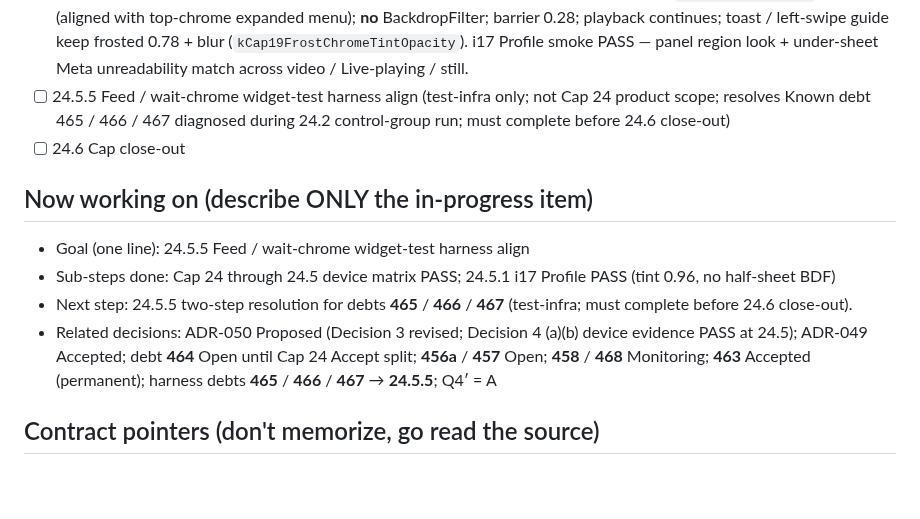
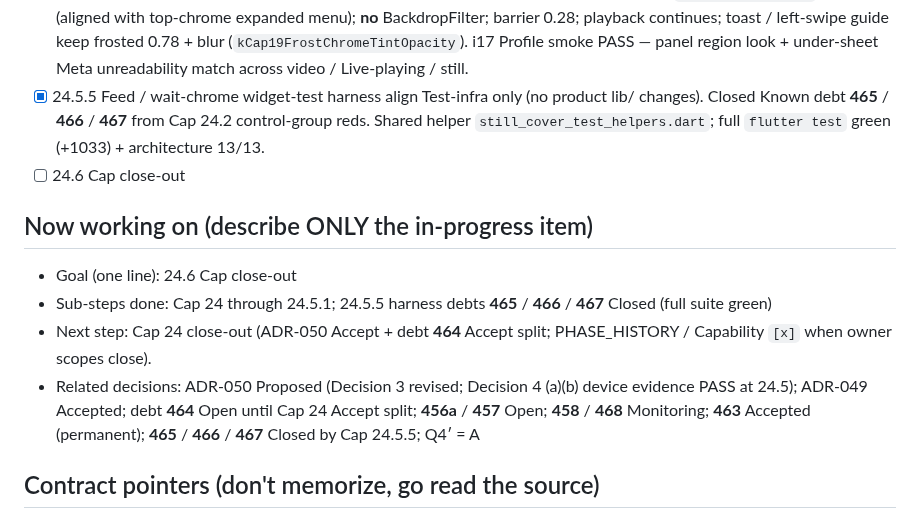
Before and after one commit to dennycgan/WakeTok, a Markdown page: docs/STATE.md, the part around one of its changes. Drawn GitHub-style; blank space fills up the shorter version.

Commit message:
docs(state): mark Cap 24.5.5 harness debts 465-467 closed
Record Closed-as-(a) for 465 and test-infra closes for 466/467;
advance Now working to Cap 24.6 close-out.

```diff
--- a/docs/STATE.md
+++ b/docs/STATE.md
@@ -274,23 +274,25 @@ Legend: [x] done  [~] in progress  [ ] todo  (blocked) noted inline
       frosted 0.78 + blur (`kCap19FrostChromeTintOpacity`). i17 Profile
       smoke PASS — panel region look + under-sheet Meta unreadability
       match across video / Live-playing / still.
-- [ ] 24.5.5 Feed / wait-chrome widget-test harness align
-      (test-infra only; not Cap 24 product scope; resolves Known debt
-      465 / 466 / 467 diagnosed during 24.2 control-group run; must
-      complete before 24.6 close-out)
+- [x] 24.5.5 Feed / wait-chrome widget-test harness align
+      Test-infra only (no product lib/ changes). Closed Known debt
+      **465** / **466** / **467** from Cap 24.2 control-group reds.
+      Shared helper `still_cover_test_helpers.dart`; full
+      `flutter test` green (+1033) + architecture 13/13.
 - [ ] 24.6 Cap close-out
 
 ## Now working on (describe ONLY the in-progress item)
-- Goal (one line): 24.5.5 Feed / wait-chrome widget-test harness align
-- Sub-steps done: Cap 24 through 24.5 device matrix PASS; 24.5.1
-      i17 Profile PASS (tint 0.96, no half-sheet BDF)
-- Next step: 24.5.5 two-step resolution for debts **465** / **466** /
-      **467** (test-infra; must complete before 24.6 close-out).
+- Goal (one line): 24.6 Cap close-out
+- Sub-steps done: Cap 24 through 24.5.1; 24.5.5 harness debts
+      **465** / **466** / **467** Closed (full suite green)
+- Next step: Cap 24 close-out (ADR-050 Accept + debt **464**
+      Accept split; PHASE_HISTORY / Capability `[x]` when owner
+      scopes close).
 - Related decisions: ADR-050 Proposed (Decision 3 revised; Decision 4
       (a)(b) device evidence PASS at 24.5); ADR-049 Accepted; debt
       **464** Open until Cap 24 Accept split; **456a** / **457** Open;
       **458** / **468** Monitoring; **463** Accepted (permanent);
-      harness debts **465** / **466** / **467** → **24.5.5**; Q4′ = A
+      **465** / **466** / **467** Closed by Cap 24.5.5; Q4′ = A
 
 ## Contract pointers (don't memorize, go read the source)
 - Domain terms (bilingual, **local only / gitignored**):
```
Also changed, not shown: other parts of docs/STATE.md (+3 -3 lines).
